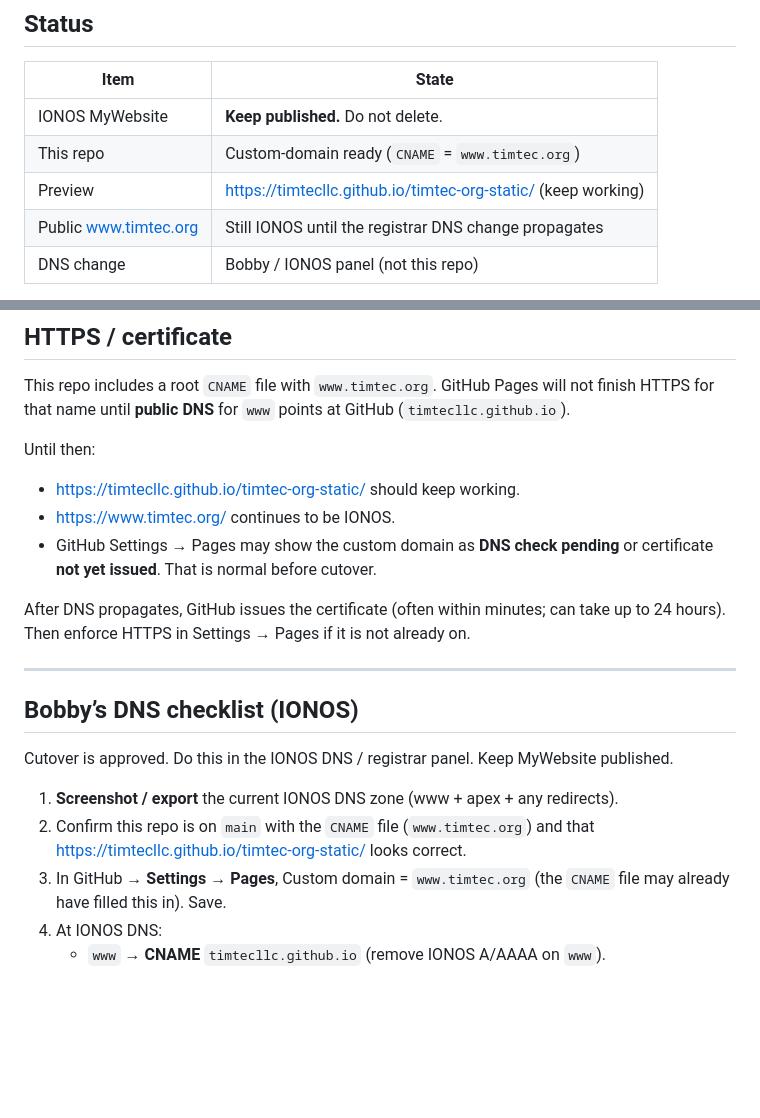
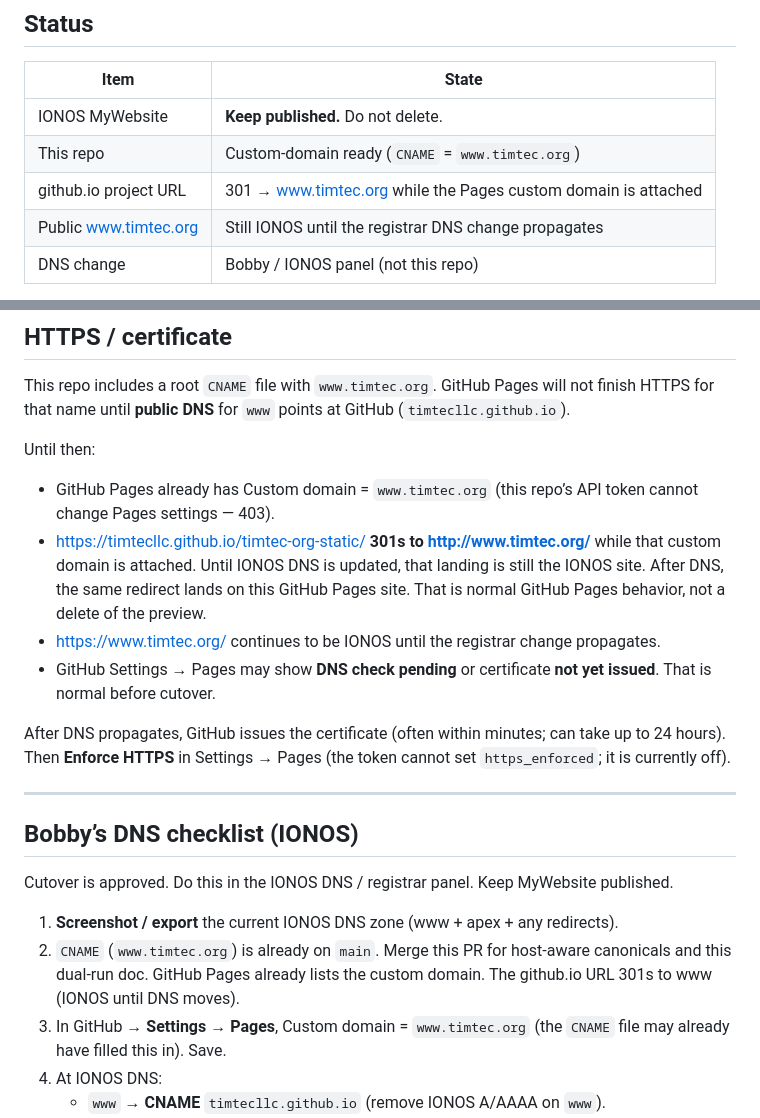
Before and after one commit to TimTecLLC/timtec-org-static, a Markdown page: docs/MIGRATION-IONOS.md, 2 parts joined by grey strips. Rendered like a GitHub page; blank space fills up the shorter version.

Commit message:
Note github.io 301 and HTTPS enforce limits for cutover
Pages already has cname www.timtec.org; the token cannot PUT settings.
Document that github.io redirects to www until IONOS DNS is updated.

Co-authored-by: TimTecLLC <TimTecLLC@users.noreply.github.com>

```diff
--- a/docs/MIGRATION-IONOS.md
+++ b/docs/MIGRATION-IONOS.md
@@ -12,7 +12,7 @@ Bobby confirmed: **flip www.timtec.org DNS to GitHub Pages now.** Apply the reco
 | --- | --- |
 | IONOS MyWebsite | **Keep published.** Do not delete. |
 | This repo | Custom-domain ready (`CNAME` = `www.timtec.org`) |
-| Preview | https://timtecllc.github.io/timtec-org-static/ (keep working) |
+| github.io project URL | 301 → www.timtec.org while the Pages custom domain is attached |
 | Public www.timtec.org | Still IONOS until the registrar DNS change propagates |
 | DNS change | Bobby / IONOS panel (not this repo) |
 
@@ -81,11 +81,12 @@ This repo includes a root `CNAME` file with `www.timtec.org`. GitHub Pages will
 
 Until then:
 
-- https://timtecllc.github.io/timtec-org-static/ should keep working.
-- https://www.timtec.org/ continues to be IONOS.
-- GitHub Settings → Pages may show the custom domain as **DNS check pending** or certificate **not yet issued**. That is normal before cutover.
+- GitHub Pages already has Custom domain = `www.timtec.org` (this repo’s API token cannot change Pages settings — 403).
+- https://timtecllc.github.io/timtec-org-static/ **301s to http://www.timtec.org/** while that custom domain is attached. Until IONOS DNS is updated, that landing is still the IONOS site. After DNS, the same redirect lands on this GitHub Pages site. That is normal GitHub Pages behavior, not a delete of the preview.
+- https://www.timtec.org/ continues to be IONOS until the registrar change propagates.
+- GitHub Settings → Pages may show **DNS check pending** or certificate **not yet issued**. That is normal before cutover.
 
-After DNS propagates, GitHub issues the certificate (often within minutes; can take up to 24 hours). Then enforce HTTPS in Settings → Pages if it is not already on.
+After DNS propagates, GitHub issues the certificate (often within minutes; can take up to 24 hours). Then **Enforce HTTPS** in Settings → Pages (the token cannot set `https_enforced`; it is currently off).
 
 ---
 
@@ -94,7 +95,7 @@ After DNS propagates, GitHub issues the certificate (often within minutes; can t
 Cutover is approved. Do this in the IONOS DNS / registrar panel. Keep MyWebsite published.
 
 1. **Screenshot / export** the current IONOS DNS zone (www + apex + any redirects).
-2. Confirm this repo is on `main` with the `CNAME` file (`www.timtec.org`) and that https://timtecllc.github.io/timtec-org-static/ looks correct.
+2. `CNAME` (`www.timtec.org`) is already on `main`. Merge this PR for host-aware canonicals and this dual-run doc. GitHub Pages already lists the custom domain. The github.io URL 301s to www (IONOS until DNS moves).
 3. In GitHub → **Settings → Pages**, Custom domain = `www.timtec.org` (the `CNAME` file may already have filled this in). Save.
 4. At IONOS DNS:
    - `www` → **CNAME** `timtecllc.github.io` (remove IONOS A/AAAA on `www`).
```
Also changed, not shown: README.md (+1 -1 lines).
